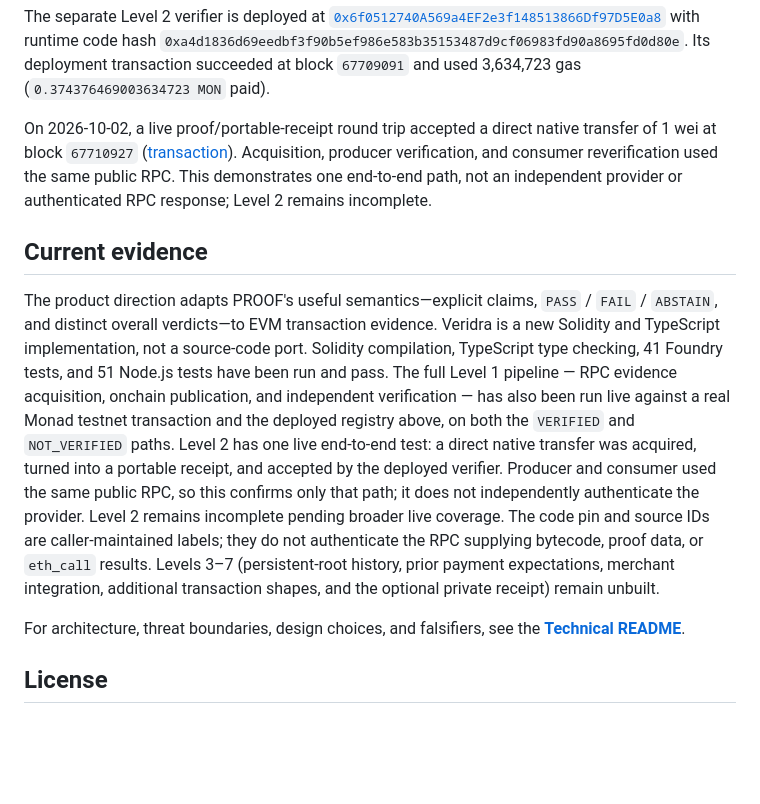
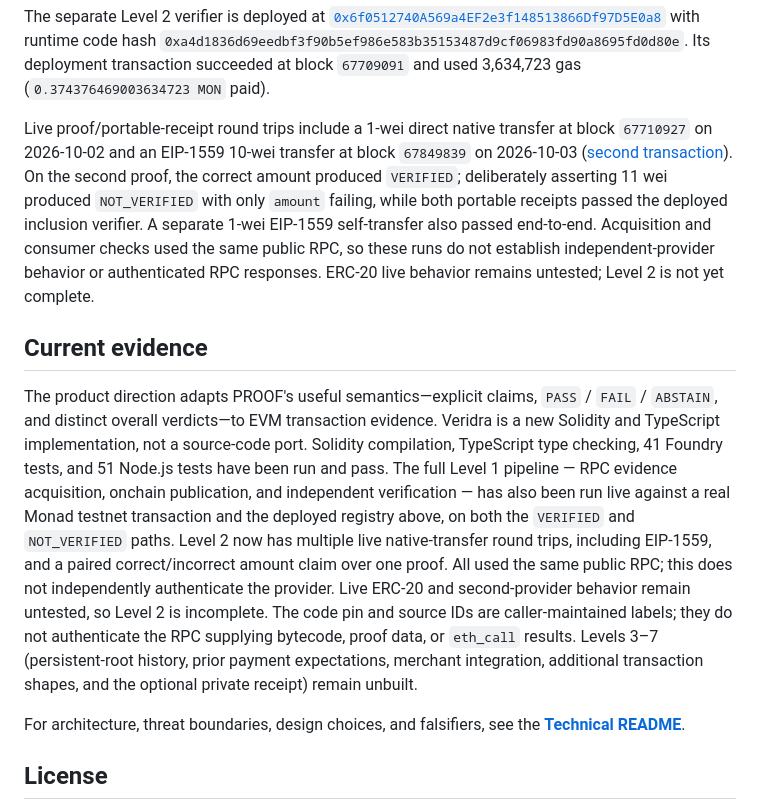
Before and after one commit to annatchijova/veridra, a Markdown page: README.md, the part around the change. Drawn GitHub-style; blank space fills up the shorter version.

Commit message:
docs: record expanded live Level 2 evidence

```diff
--- a/README.md
+++ b/README.md
@@ -119,16 +119,21 @@ with runtime code hash `0xa4d1836d69eedbf3f90b5ef986e583b35153487d9cf06983fd90a8
 Its deployment transaction succeeded at block `67709091` and used 3,634,723 gas
 (`0.374376469003634723 MON` paid).
 
-On 2026-10-02, a live proof/portable-receipt round trip accepted a direct native
-transfer of 1 wei at block `67710927`
-([transaction](https://testnet.monadexplorer.com/tx/0xd03d2e30b55b398ee8d3c3de803ff832b31571658a425f63942f103e57c52936)).
-Acquisition, producer verification, and consumer reverification used the same
-public RPC. This demonstrates one end-to-end path, not an independent provider
-or authenticated RPC response; Level 2 remains incomplete.
+Live proof/portable-receipt round trips include a 1-wei direct native transfer
+at block `67710927` on 2026-10-02 and an EIP-1559 10-wei transfer at block
+`67849839` on 2026-10-03
+([second transaction](https://testnet.monadexplorer.com/tx/0x22b9176c5bc9bbbe2909163275788db04ab5b9fd87492a793a134c8eeb280753)).
+On the second proof, the correct amount produced `VERIFIED`; deliberately
+asserting 11 wei produced `NOT_VERIFIED` with only `amount` failing, while both
+portable receipts passed the deployed inclusion verifier. A separate 1-wei
+EIP-1559 self-transfer also passed end-to-end. Acquisition and consumer checks
+used the same public RPC, so these runs do not establish independent-provider
+behavior or authenticated RPC responses. ERC-20 live behavior remains
+untested; Level 2 is not yet complete.
 
 ## Current evidence
 
-The product direction adapts PROOF's useful semantics—explicit claims, `PASS` / `FAIL` / `ABSTAIN`, and distinct overall verdicts—to EVM transaction evidence. Veridra is a new Solidity and TypeScript implementation, not a source-code port. Solidity compilation, TypeScript type checking, 41 Foundry tests, and 51 Node.js tests have been run and pass. The full Level 1 pipeline — RPC evidence acquisition, onchain publication, and independent verification — has also been run live against a real Monad testnet transaction and the deployed registry above, on both the `VERIFIED` and `NOT_VERIFIED` paths. Level 2 has one live end-to-end test: a direct native transfer was acquired, turned into a portable receipt, and accepted by the deployed verifier. Producer and consumer used the same public RPC, so this confirms only that path; it does not independently authenticate the provider. Level 2 remains incomplete pending broader live coverage. The code pin and source IDs are caller-maintained labels; they do not authenticate the RPC supplying bytecode, proof data, or `eth_call` results. Levels 3–7 (persistent-root history, prior payment expectations, merchant integration, additional transaction shapes, and the optional private receipt) remain unbuilt.
+The product direction adapts PROOF's useful semantics—explicit claims, `PASS` / `FAIL` / `ABSTAIN`, and distinct overall verdicts—to EVM transaction evidence. Veridra is a new Solidity and TypeScript implementation, not a source-code port. Solidity compilation, TypeScript type checking, 41 Foundry tests, and 51 Node.js tests have been run and pass. The full Level 1 pipeline — RPC evidence acquisition, onchain publication, and independent verification — has also been run live against a real Monad testnet transaction and the deployed registry above, on both the `VERIFIED` and `NOT_VERIFIED` paths. Level 2 now has multiple live native-transfer round trips, including EIP-1559, and a paired correct/incorrect amount claim over one proof. All used the same public RPC; this does not independently authenticate the provider. Live ERC-20 and second-provider behavior remain untested, so Level 2 is incomplete. The code pin and source IDs are caller-maintained labels; they do not authenticate the RPC supplying bytecode, proof data, or `eth_call` results. Levels 3–7 (persistent-root history, prior payment expectations, merchant integration, additional transaction shapes, and the optional private receipt) remain unbuilt.
 
 For architecture, threat boundaries, design choices, and falsifiers, see the **[Technical README](TECHNICAL_README.md)**.
 
```
Also changed, not shown: README_ES.md (+13 -8 lines), TECHNICAL_README.md (+2 -0 lines).
